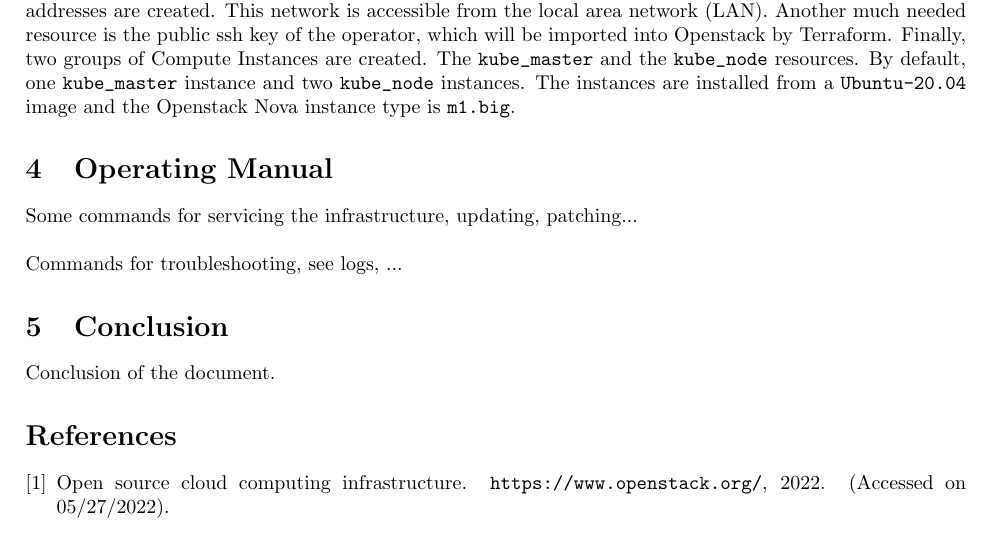
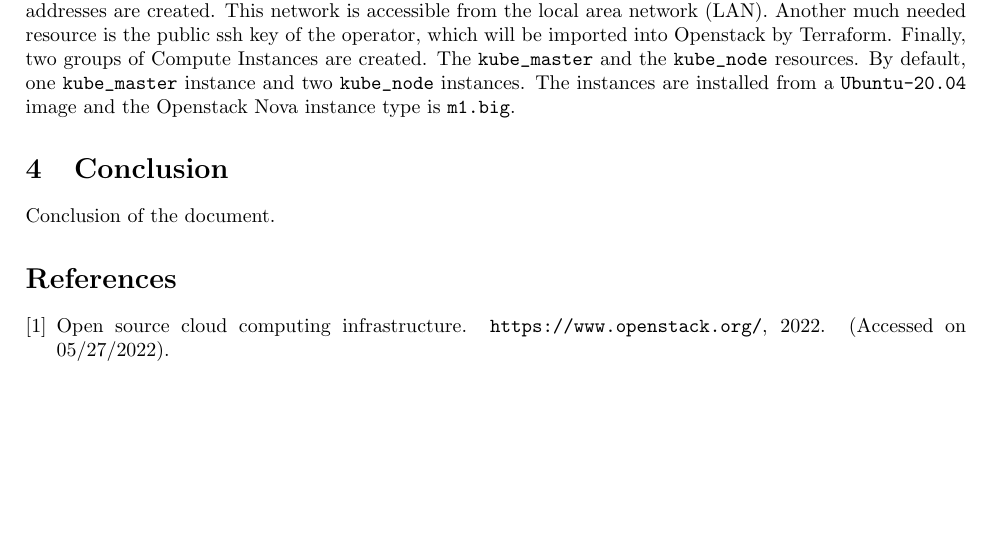
Before and after one commit to thomasstxyz/fhb-mcce-inenp-pt-openstack, a LaTeX document (docu/main.tex, which reads docu/section/body.tex): part of page 4 of 5 before the commit and part of page 4 of 4 after it, cut so that both start at the same text, the shorter picture padded with empty space. Compiled offline with pdfLaTeX.

Commit message:
remove section "operating manual"

```diff
--- a/docu/section/body.tex
+++ b/docu/section/body.tex
@@ -162,8 +162,3 @@ The \verb|kube_master| and the \verb|kube_node| resources.
 By default, one \verb|kube_master| instance and two \verb|kube_node| instances.
 The instances are installed from a \verb|Ubuntu-20.04| image and the
 Openstack Nova instance type is \verb|m1.big|.
-
-\section{Operating Manual}
-Some commands for servicing the infrastructure, updating, patching... \\
-
-\noindent Commands for troubleshooting, see logs, ...
```
